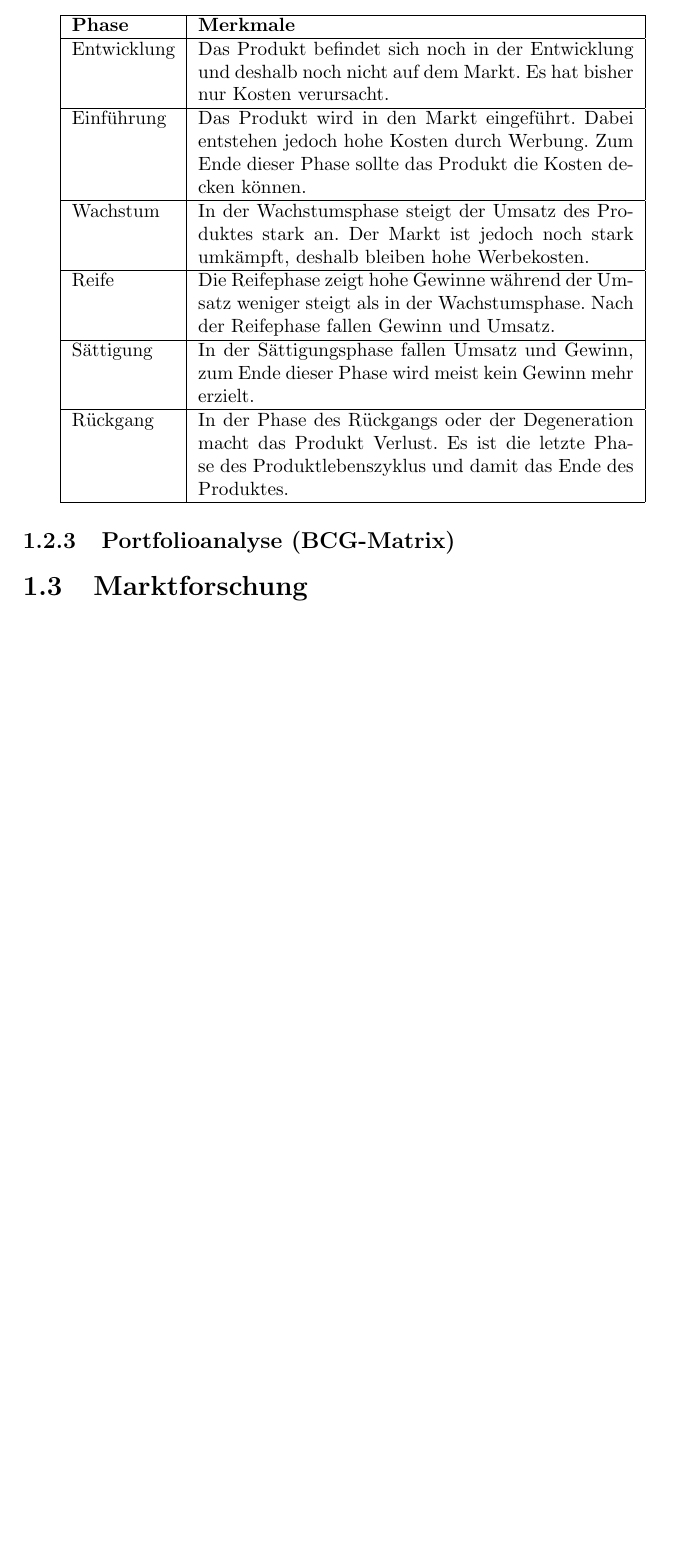
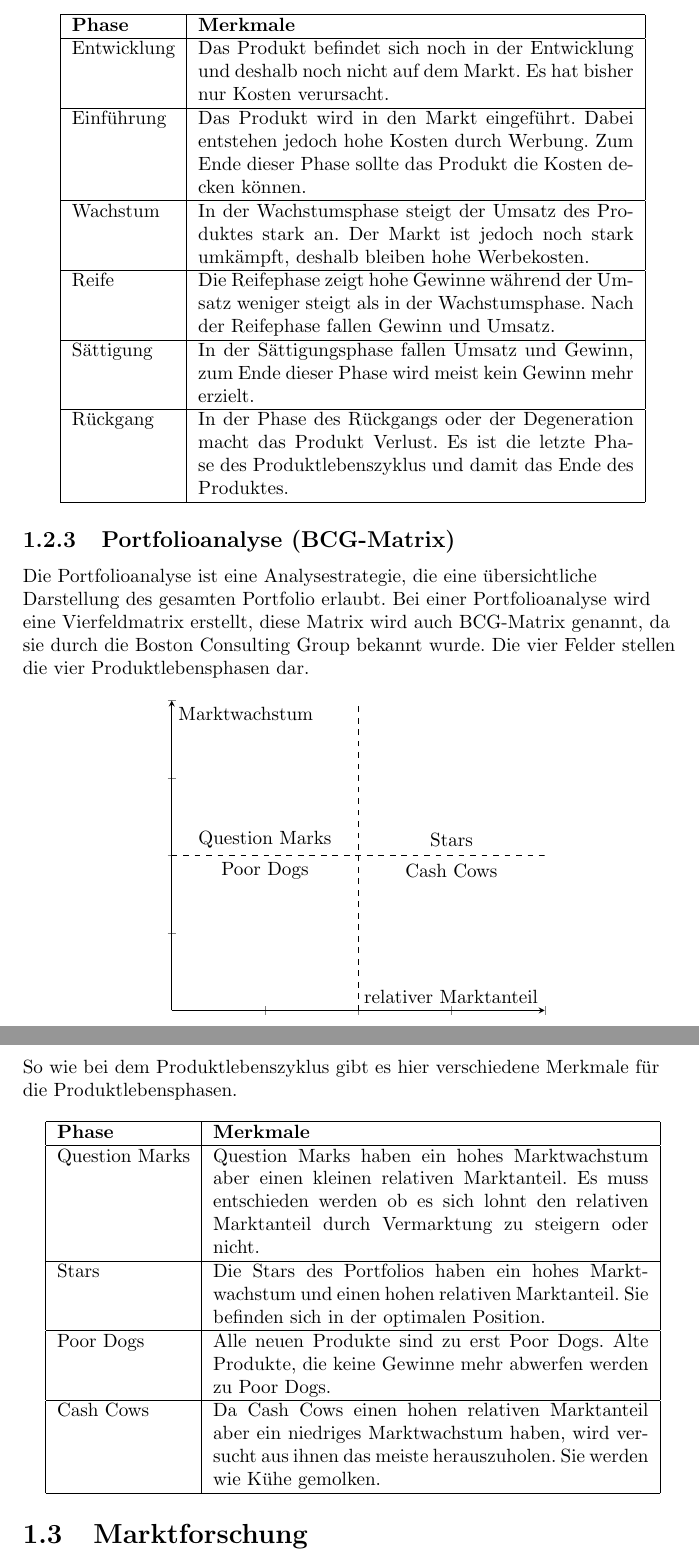
Before and after one commit to tim-tm/br-notes, a LaTeX document (brnotes.tex, which reads includes/marketing.tex): part of page 5 of 5 before the commit and two parts of pages 5 and 6 of 6 after it, the two joined at a grey line, cut so that both start at the same text, the shorter picture padded with empty space. Compiled offline with pdfLaTeX.

Commit message:
BCG-Matrix

```diff
--- a/includes/marketing.tex
+++ b/includes/marketing.tex
@@ -115,5 +115,54 @@
 \end{center}
 
 \subsection{Portfolioanalyse (BCG-Matrix)}
+\begin{flushleft}
+    Die Portfolioanalyse ist eine Analysestrategie, die eine übersichtliche Darstellung des gesamten
+    Portfolio erlaubt. Bei einer Portfolioanalyse wird eine Vierfeldmatrix erstellt, diese Matrix wird auch BCG-Matrix
+    genannt, da sie durch die Boston Consulting Group bekannt wurde. Die vier Felder stellen die vier Produktlebensphasen dar.
+\end{flushleft}
+\begin{center}
+\begin{tikzpicture}
+\begin{axis}[
+    axis lines=middle,
+    xlabel={relativer Marktanteil},
+    ylabel={Marktwachstum},
+    xmax=2,
+    xmin=0,
+    ymax=2,
+    ymin=0,
+    xticklabel=\empty,
+    yticklabel=\empty
+]
+\addplot[draw=none] coordinates {
+    (0,0)
+};
+\draw[color=black, dashed] (axis cs:0, 1) -- (axis cs:2, 1);
+\draw[color=black, dashed] (axis cs:1, 0) -- (axis cs:1, 2);
+\draw (axis cs:0.5,1.1) node {Question Marks};
+\draw (axis cs:1.5,1.1) node {Stars};
+\draw (axis cs:0.5,0.9) node {Poor Dogs};
+\draw (axis cs:1.5,0.9) node {Cash Cows};
+\end{axis}
+\end{tikzpicture}
+\end{center}
+
+\begin{flushleft}
+    So wie bei dem Produktlebenszyklus gibt es hier verschiedene Merkmale für die Produktlebensphasen.
+\end{flushleft}
+\begin{center}
+\begin{tabular}{|l|p{8cm}|}
+    \hline
+    \textbf{Phase} & \textbf{Merkmale} \\
+    \hline
+    Question Marks & Question Marks haben ein hohes Marktwachstum aber einen kleinen relativen Marktanteil. Es muss entschieden werden ob es sich lohnt den relativen Marktanteil durch Vermarktung zu steigern oder nicht. \\
+    \hline
+    Stars & Die Stars des Portfolios haben ein hohes Marktwachstum und einen hohen relativen Marktanteil. Sie befinden sich in der optimalen Position. \\
+    \hline
+    Poor Dogs & Alle neuen Produkte sind zu erst Poor Dogs. Alte Produkte, die keine Gewinne mehr abwerfen werden zu Poor Dogs. \\
+    \hline
+    Cash Cows & Da Cash Cows einen hohen relativen Marktanteil aber ein niedriges Marktwachstum haben, wird versucht aus ihnen das meiste herauszuholen. Sie werden wie Kühe gemolken. \\
+    \hline
+\end{tabular}
+\end{center}
 
 \section{Marktforschung}
```
